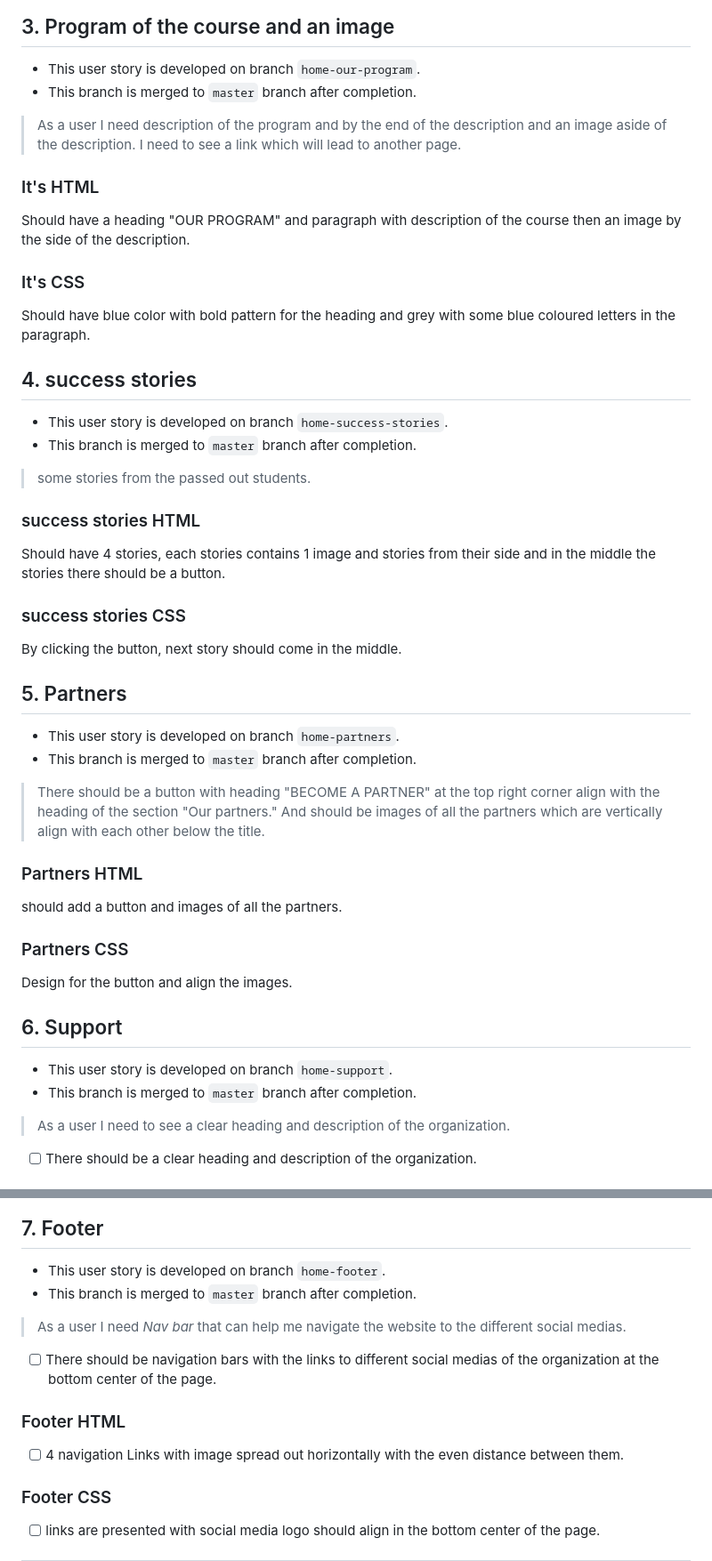
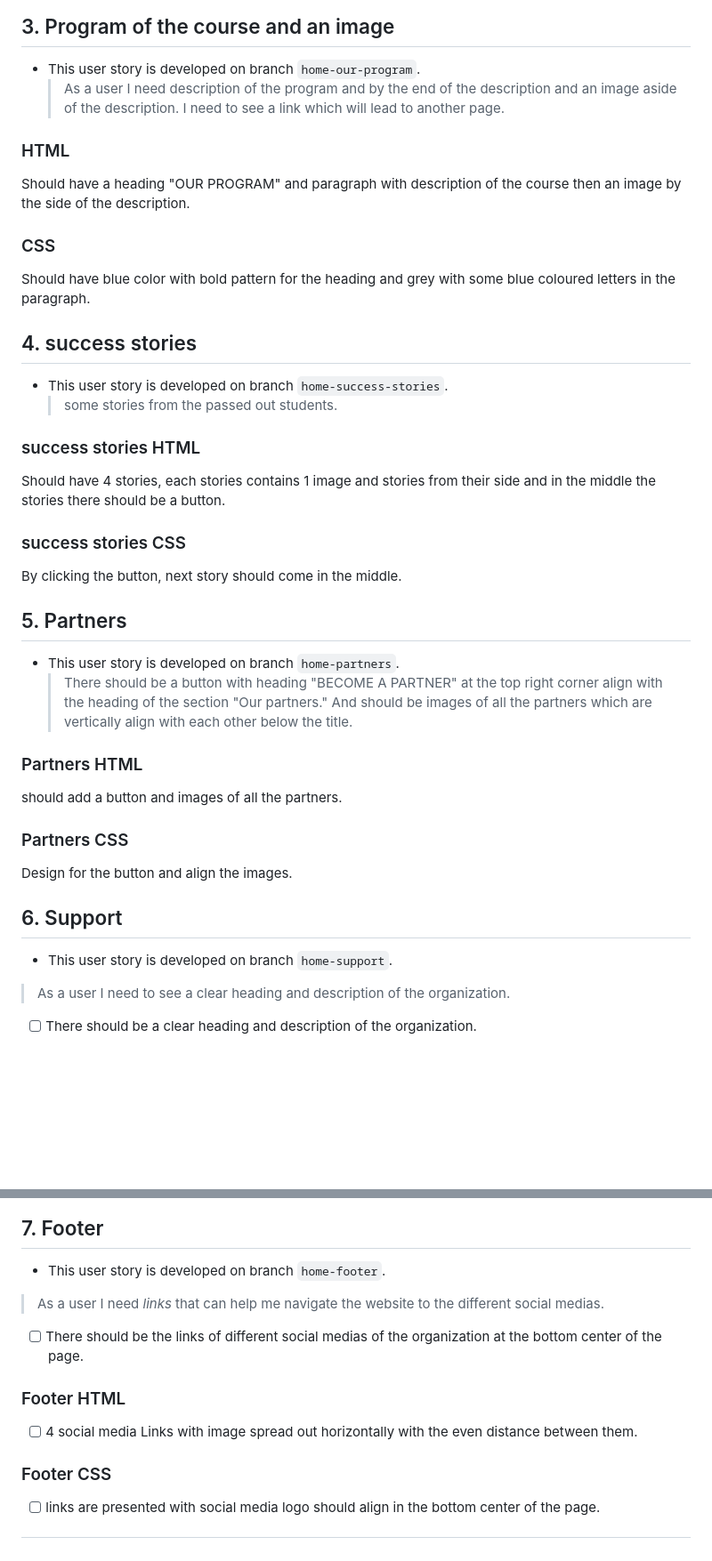
Before and after one commit to HYF-Class21/agile-development-group2-hyf-redesign, a Markdown page: planning/development-strategy.md, 2 parts joined by grey strips. Shown at 89% size. Rendered like a GitHub page; blank space fills up the shorter version.

```diff
--- a/planning/development-strategy.md
+++ b/planning/development-strategy.md
@@ -60,18 +57,16 @@
 ## 3. Program of the course and an image
 
 - This user story is developed on branch `home-our-program`.
-- This branch is merged to `master` branch after completion.
+  > As a user I need description of the program and by the end of the
+  > description and an image aside of the description. I need to see a link
+  > which will lead to another page.
 
-> As a user I need description of the program and by the end of the description
-> and an image aside of the description. I need to see a link which will lead to
-> another page.
-
-### It's HTML
+### HTML
 
 Should have a heading "OUR PROGRAM" and paragraph with description of the course
 then an image by the side of the description.
 
-### It's CSS
+### CSS
 
 Should have blue color with bold pattern for the heading and grey with some blue
 coloured letters in the paragraph.
@@ -79,9 +74,7 @@ coloured letters in the paragraph.
 ## 4. success stories
 
 - This user story is developed on branch `home-success-stories`.
-- This branch is merged to `master` branch after completion.
-
-> some stories from the passed out students.
+  > some stories from the passed out students.
 
 ### success stories HTML
 
@@ -95,12 +88,10 @@ By clicking the button, next story should come in the middle.
 ## 5. Partners
 
 - This user story is developed on branch `home-partners`.
-- This branch is merged to `master` branch after completion.
-
-> There should be a button with heading "BECOME A PARTNER" at the top right
-> corner align with the heading of the section "Our partners." And should be
-> images of all the partners which are vertically align with each other below
-> the title.
+  > There should be a button with heading "BECOME A PARTNER" at the top right
+  > corner align with the heading of the section "Our partners." And should be
+  > images of all the partners which are vertically align with each other below
+  > the title.
 
 ### Partners HTML
 
@@ -113,7 +104,6 @@ Design for the button and align the images.
 ## 6. Support
 
 - This user story is developed on branch `home-support`.
-- This branch is merged to `master` branch after completion.
 
 > As a user I need to see a clear heading and description of the organization.
 
@@ -133,17 +123,16 @@ Design for the button and align the images.
 ## 7. Footer
 
 - This user story is developed on branch `home-footer`.
-- This branch is merged to `master` branch after completion.
 
-> As a user I need _Nav bar_ that can help me navigate the website to the
+> As a user I need _links_ that can help me navigate the website to the
 > different social medias.
 
-- [ ] There should be navigation bars with the links to different social medias
-      of the organization at the bottom center of the page.
+- [ ] There should be the links of different social medias of the organization
+      at the bottom center of the page.
 
 ### Footer HTML
 
-- [ ] 4 navigation Links with image spread out horizontally with the even
+- [ ] 4 social media Links with image spread out horizontally with the even
       distance between them.
 
 ### Footer CSS
```
Also changed, not shown: other parts of planning/development-strategy.md (+38 -57 lines).
